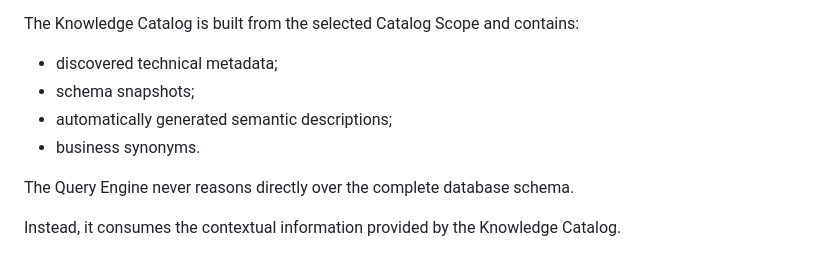
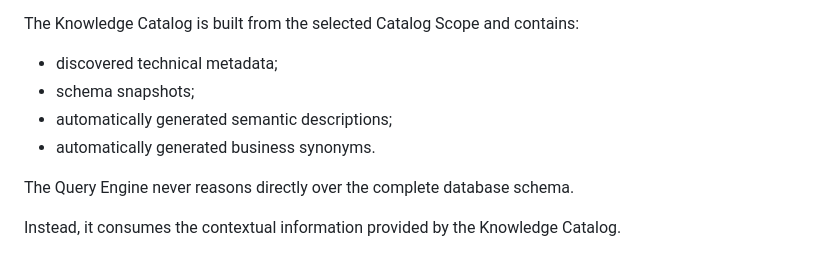
Before and after one commit to MarinePernici/askmydata, a Markdown page: docs/adrs/0003-knowledge-catalog-semantic-layer.md, the part around the change. GitHub-like rendering.

```diff
--- a/docs/adrs/0003-knowledge-catalog-semantic-layer.md
+++ b/docs/adrs/0003-knowledge-catalog-semantic-layer.md
@@ -35,7 +35,7 @@ The Knowledge Catalog is built from the selected Catalog Scope and contains:
 - discovered technical metadata;
 - schema snapshots;
 - automatically generated semantic descriptions;
-- business synonyms.
+- automatically generated business synonyms.
 
 The Query Engine never reasons directly over the complete database schema.
 
```
Also changed, not shown: README.fr.md (+9 -3 lines), README.md (+9 -3 lines).
